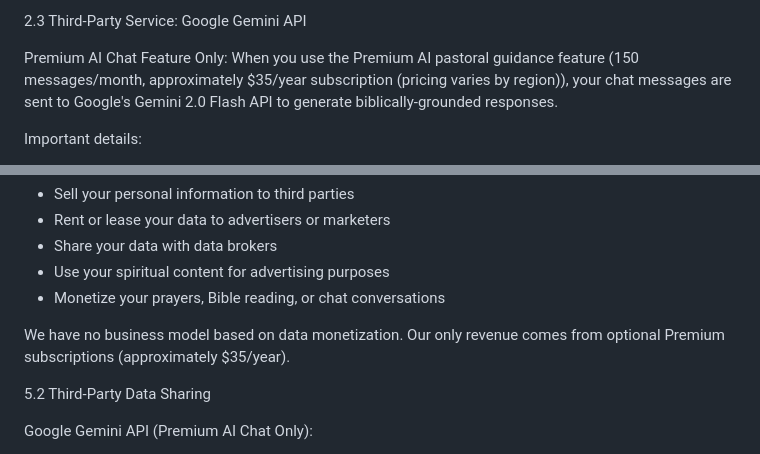
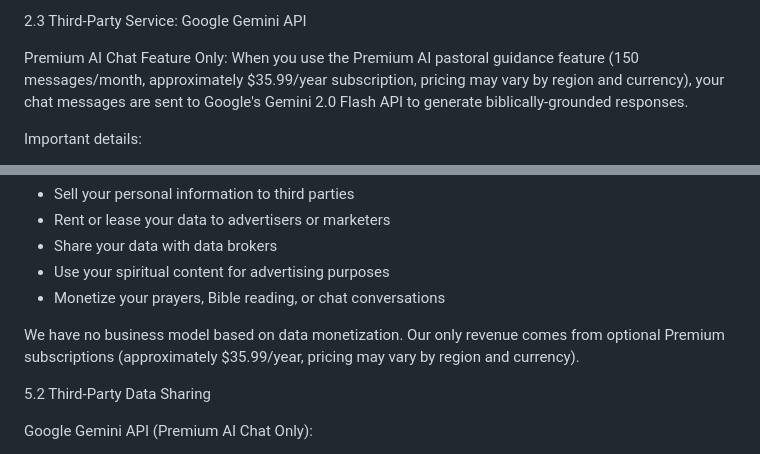
Before and after one commit to elev8tion/thereal-everyday-christian, a Markdown page: assets/legal/PRIVACY_POLICY.md, 2 parts joined by grey strips. Rendered like a GitHub page.

```diff
--- a/assets/legal/PRIVACY_POLICY.md
+++ b/assets/legal/PRIVACY_POLICY.md
@@ -68,7 +68,7 @@ We have intentionally designed Everyday Christian to respect your privacy by NOT
 
 2.3 Third-Party Service: Google Gemini API
 
-Premium AI Chat Feature Only: When you use the Premium AI pastoral guidance feature (150 messages/month, approximately $35/year subscription (pricing varies by region)), your chat messages are sent to Google's Gemini 2.0 Flash API to generate biblically-grounded responses.
+Premium AI Chat Feature Only: When you use the Premium AI pastoral guidance feature (150 messages/month, approximately $35.99/year subscription, pricing may vary by region and currency), your chat messages are sent to Google's Gemini 2.0 Flash API to generate biblically-grounded responses.
 
 Important details:
 - Anonymous requests: We do not include your name, email, device ID, or any personal identifiers when sending messages to Google
@@ -187,7 +187,7 @@ We categorically do not and will never:
 - Use your spiritual content for advertising purposes
 - Monetize your prayers, Bible reading, or chat conversations
 
-We have no business model based on data monetization. Our only revenue comes from optional Premium subscriptions (approximately $35/year).
+We have no business model based on data monetization. Our only revenue comes from optional Premium subscriptions (approximately $35.99/year, pricing may vary by region and currency).
 
 5.2 Third-Party Data Sharing
 
```
Also changed, not shown: assets/legal/TERMS_OF_SERVICE.md (+16 -14 lines).
